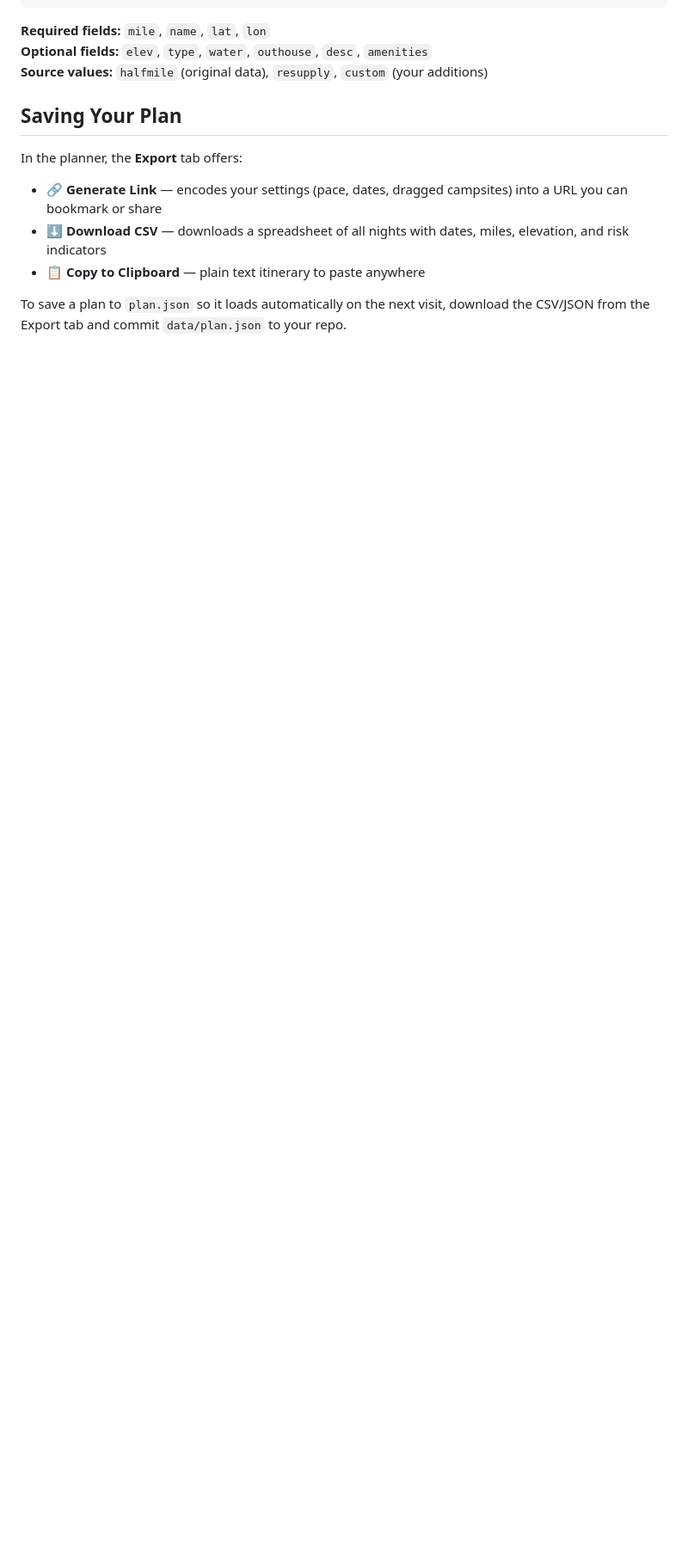
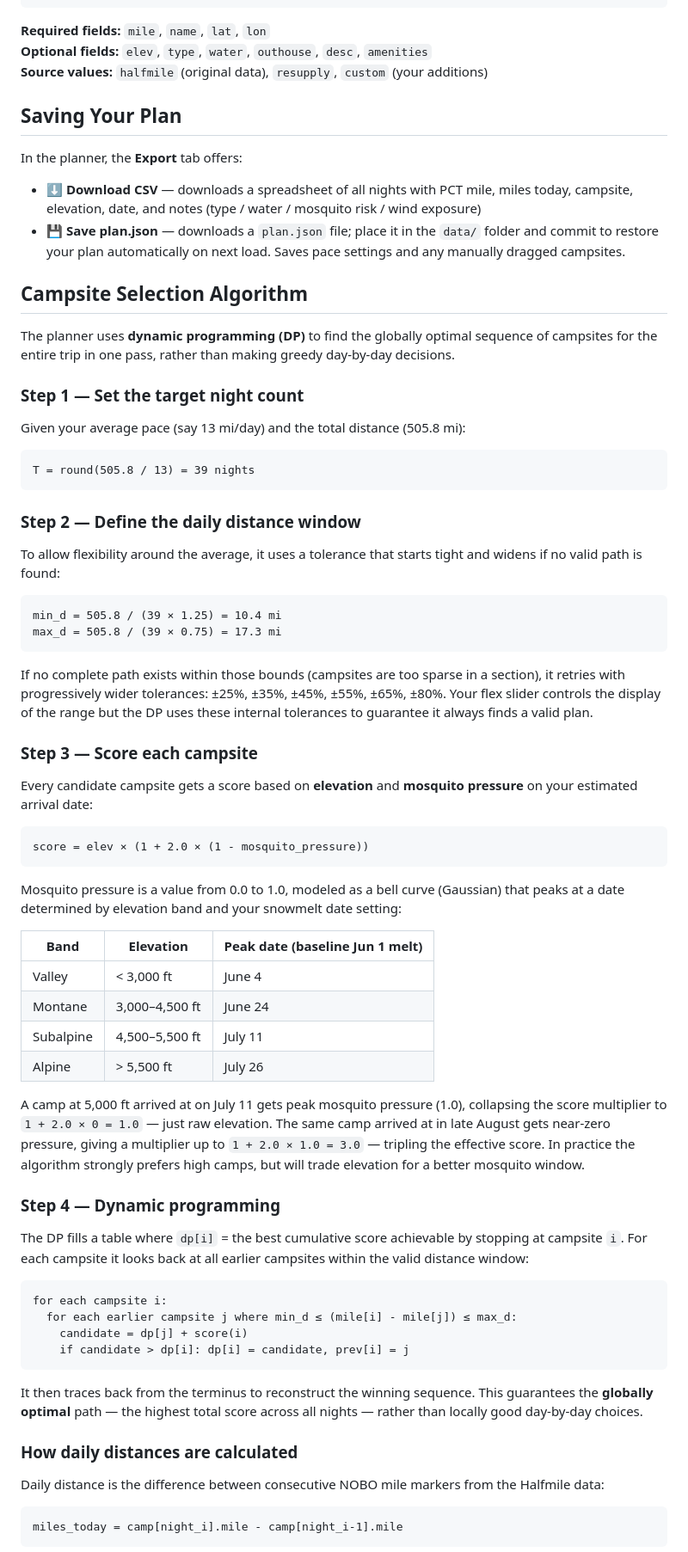
Before and after one commit to dwettergreen/pct_planner, a Markdown page: README.md, the part around one of its changes. Shown at 86% size. Drawn GitHub-style; blank space fills up the shorter version.

Commit message:
Update README.md
Added explanation of campsite selection algorithm.

````diff
--- a/README.md
+++ b/README.md
@@ -70,8 +70,69 @@ Open `data/campsites.json` in any text editor. Each campsite is one object:
 
 In the planner, the **Export** tab offers:
 
-- **🔗 Generate Link** — encodes your settings (pace, dates, dragged campsites) into a URL you can bookmark or share
-- **⬇ Download CSV** — downloads a spreadsheet of all nights with dates, miles, elevation, and risk indicators
-- **📋 Copy to Clipboard** — plain text itinerary to paste anywhere
+- **⬇ Download CSV** — downloads a spreadsheet of all nights with PCT mile, miles today, campsite, elevation, date, and notes (type / water / mosquito risk / wind exposure)
+- **💾 Save plan.json** — downloads a `plan.json` file; place it in the `data/` folder and commit to restore your plan automatically on next load. Saves pace settings and any manually dragged campsites.
 
-To save a plan to `plan.json` so it loads automatically on the next visit, download the CSV/JSON from the Export tab and commit `data/plan.json` to your repo.
+## Campsite Selection Algorithm
+
+The planner uses **dynamic programming (DP)** to find the globally optimal sequence of campsites for the entire trip in one pass, rather than making greedy day-by-day decisions.
+
+### Step 1 — Set the target night count
+
+Given your average pace (say 13 mi/day) and the total distance (505.8 mi):
+
+```
+T = round(505.8 / 13) = 39 nights
+```
+
+### Step 2 — Define the daily distance window
+
+To allow flexibility around the average, it uses a tolerance that starts tight and widens if no valid path is found:
+
+```
+min_d = 505.8 / (39 × 1.25) = 10.4 mi
+max_d = 505.8 / (39 × 0.75) = 17.3 mi
+```
+
+If no complete path exists within those bounds (campsites are too sparse in a section), it retries with progressively wider tolerances: ±25%, ±35%, ±45%, ±55%, ±65%, ±80%. Your flex slider controls the display of the range but the DP uses these internal tolerances to guarantee it always finds a valid plan.
+
+### Step 3 — Score each campsite
+
+Every candidate campsite gets a score based on **elevation** and **mosquito pressure** on your estimated arrival date:
+
+```
+score = elev × (1 + 2.0 × (1 - mosquito_pressure))
+```
+
+Mosquito pressure is a value from 0.0 to 1.0, modeled as a bell curve (Gaussian) that peaks at a date determined by elevation band and your snowmelt date setting:
+
+| Band | Elevation | Peak date (baseline Jun 1 melt) |
+|------|-----------|----------------------------------|
+| Valley | < 3,000 ft | June 4 |
+| Montane | 3,000–4,500 ft | June 24 |
+| Subalpine | 4,500–5,500 ft | July 11 |
+| Alpine | > 5,500 ft | July 26 |
+
+A camp at 5,000 ft arrived at on July 11 gets peak mosquito pressure (1.0), collapsing the score multiplier to `1 + 2.0 × 0 = 1.0` — just raw elevation. The same camp arrived at in late August gets near-zero pressure, giving a multiplier up to `1 + 2.0 × 1.0 = 3.0` — tripling the effective score. In practice the algorithm strongly prefers high camps, but will trade elevation for a better mosquito window.
+
+### Step 4 — Dynamic programming
+
+The DP fills a table where `dp[i]` = the best cumulative score achievable by stopping at campsite `i`. For each campsite it looks back at all earlier campsites within the valid distance window:
+
+```
+for each campsite i:
+  for each earlier campsite j where min_d ≤ (mile[i] - mile[j]) ≤ max_d:
+    candidate = dp[j] + score(i)
+    if candidate > dp[i]: dp[i] = candidate, prev[i] = j
+```
+
+It then traces back from the terminus to reconstruct the winning sequence. This guarantees the **globally optimal** path — the highest total score across all nights — rather than locally good day-by-day choices.
+
+### How daily distances are calculated
+
+Daily distance is the difference between consecutive NOBO mile markers from the Halfmile data:
+
+```
+miles_today = camp[night_i].mile - camp[night_i-1].mile
+```
+
````
Also changed, not shown: other parts of README.md (+8 -0 lines).
